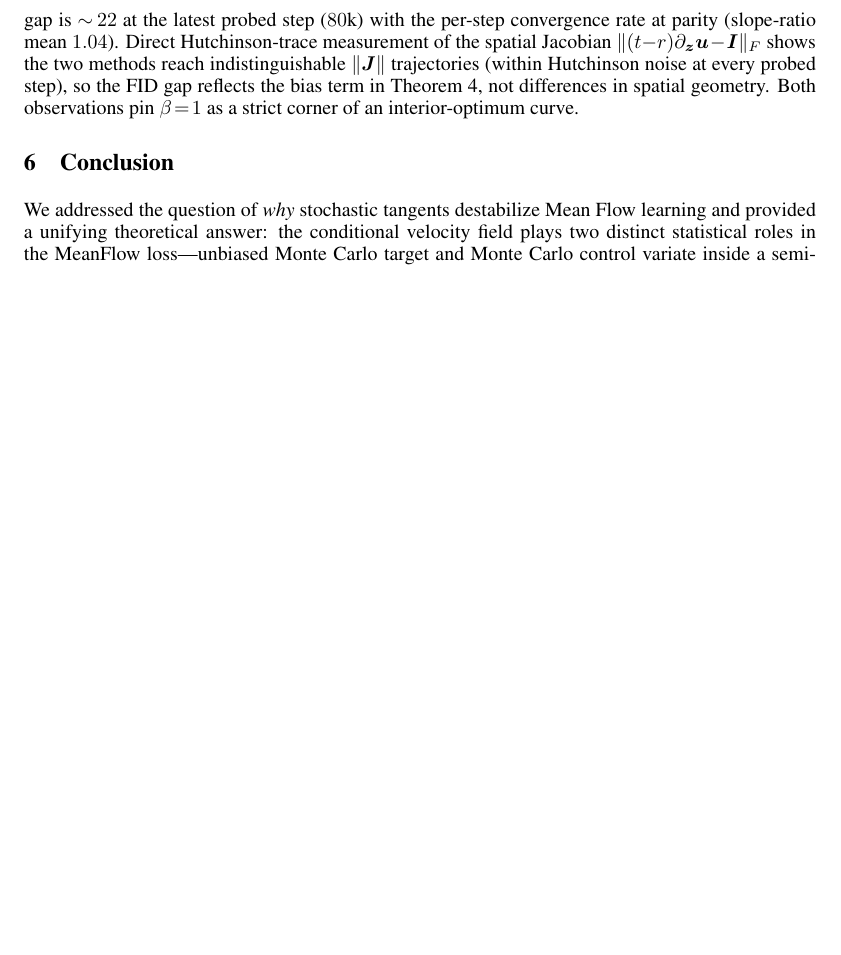
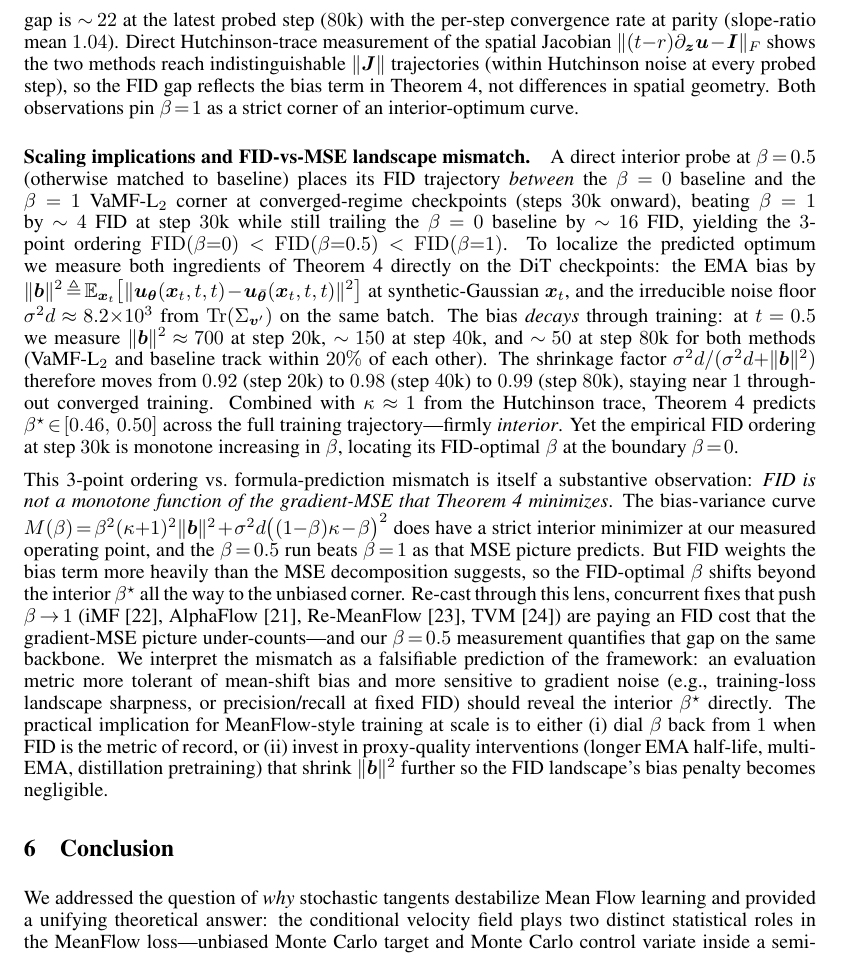
Before and after one commit to PurdueDigitalTwin/research, a LaTeX paper (src/projects/generative/vamf/report/main.tex, which reads src/projects/generative/vamf/report/contents/experiment.tex): part of page 12 of 24 before the commit and part of page 12 of 25 after it, cut so that both start at the same text, the shorter picture padded with empty space. Compiled offline with pdfLaTeX.

Commit message:
feat: Updated report for VaMF with new experiemnt results regarding beta-mixing
Signed-off-by: Juanwu Lu <juanwu@purdue.edu>

```diff
--- a/src/projects/generative/vamf/report/contents/experiment.tex
+++ b/src/projects/generative/vamf/report/contents/experiment.tex
@@ -128,3 +128,7 @@ The picture in~\Cref{fig: dit-diagnostics} is consistent with~\Cref{thm: control
 \label{subsec: exp-discussion}
 
 The toy, DGMM, and DiT results jointly validate the control-variate framework. (i) Direct gradient-variance measurement (\Cref{fig: nr-vs-beta} on toy, \Cref{fig: dit-diagnostics}\,(c) at scale) confirms the predicted $\boldsymbol{g}^{\!\top}\!\mJ\Sigma_{\vv'}\mJ^{\!\top}\boldsymbol{g}$ scaling with monotone reduction in $\beta$. (ii) Sample-quality improvements on toy datasets track the variance reduction (largest on high-curvature \texttt{swiss\_roll} and \texttt{pinwheel}; negligible on \texttt{two\_spirals} where vanilla MeanFlow already converges). (iii) On approximately isotropic DGMM data the methods are statistically indistinguishable, consistent with the framework's prediction that the variance reduction shrinks once $\|\vb\|\!\to\!\bm{0}$. (iv) At DiT-B/4 / ImageNet-$256$ scale, the $\beta\!=\!1$ corner attains a $5{\times}\,\sim\,14{\times}$ NR reduction across the dominant training mass but pays a residual EMA-tracking bias term that no boundary anchor can fully eliminate; the matched-step FID gap is $\sim\!22$ at the latest probed step ($80$k) with the per-step convergence rate at parity (slope-ratio mean $1.04$). Direct Hutchinson-trace measurement of the spatial Jacobian $\|(t{-}r)\partial_{\vz}\vu\!-\!\mI\|_{F}$ shows the two methods reach indistinguishable $\|\mJ\|$ trajectories (within Hutchinson noise at every probed step), so the FID gap reflects the bias term in~\Cref{thm: control-variate-optimum}, not differences in spatial geometry. Both observations pin $\beta\!=\!1$ as a strict corner of an interior-optimum curve.
+
+\paragraph{Scaling implications and FID-vs-MSE landscape mismatch.} A direct interior probe at $\beta\!=\!0.5$ (otherwise matched to baseline) places its FID trajectory \emph{between} the $\beta\!=\!0$ baseline and the $\beta\!=\!1$ VaMF-L$_{2}$ corner at converged-regime checkpoints (steps $30$k onward), beating $\beta\!=\!1$ by $\sim\!4$ FID at step $30$k while still trailing the $\beta\!=\!0$ baseline by $\sim\!16$ FID, yielding the $3$-point ordering $\mathrm{FID}(\beta{=}0)\!<\!\mathrm{FID}(\beta{=}0.5)\!<\!\mathrm{FID}(\beta{=}1)$. To localize the predicted optimum we measure both ingredients of \Cref{thm: control-variate-optimum} directly on the DiT checkpoints: the EMA bias by $\|\vb\|^{2}\!\triangleq\!\E_{\vx_{t}}\bigl[\|\vu_{\vtheta}(\vx_{t},t,t)\!-\!\vu_{\bar{\vtheta}}(\vx_{t},t,t)\|^{2}\bigr]$ at synthetic-Gaussian $\vx_{t}$, and the irreducible noise floor $\sigma^{2}d\!\approx\!8.2{\times}10^{3}$ from $\Tr(\Sigma_{\vv'})$ on the same batch. The bias \emph{decays} through training: at $t\!=\!0.5$ we measure $\|\vb\|^{2}\!\approx\!700$ at step $20$k, $\sim\!150$ at step $40$k, and $\sim\!50$ at step $80$k for both methods (VaMF-L$_{2}$ and baseline track within $20\%$ of each other). The shrinkage factor $\sigma^{2}d/(\sigma^{2}d{+}\|\vb\|^{2})$ therefore moves from $0.92$ (step $20$k) to $0.98$ (step $40$k) to $0.99$ (step $80$k), staying near $1$ throughout converged training. Combined with $\kappa\!\approx\!1$ from the Hutchinson trace, \Cref{thm: control-variate-optimum} predicts $\beta^{\star}\!\in\![0.46,\,0.50]$ across the full training trajectory---firmly \emph{interior}. Yet the empirical FID ordering at step $30$k is monotone increasing in $\beta$, locating its FID-optimal $\beta$ at the boundary $\beta\!=\!0$.
+
+This 3-point ordering vs.\ formula-prediction mismatch is itself a substantive observation: \emph{FID is not a monotone function of the gradient-MSE that \Cref{thm: control-variate-optimum} minimizes}. The bias-variance curve $M(\beta)\!=\!\beta^{2}(\kappa{+}1)^{2}\|\vb\|^{2}\!+\!\sigma^{2}d\bigl((1{-}\beta)\kappa\!-\!\beta\bigr)^{2}$ does have a strict interior minimizer at our measured operating point, and the $\beta\!=\!0.5$ run beats $\beta\!=\!1$ as that MSE picture predicts. But FID weights the bias term more heavily than the MSE decomposition suggests, so the FID-optimal $\beta$ shifts beyond the interior $\beta^{\star}$ all the way to the unbiased corner. Re-cast through this lens, concurrent fixes that push $\beta\!\to\!1$ (iMF~\cite{geng2025improvedmeanflowschallenges}, AlphaFlow~\cite{zhang2025alphaflowunderstandingimprovingmeanflow}, Re-MeanFlow~\cite{zhang2026overcomingcurvaturebottleneckmeanflow}, TVM~\cite{zhou2026terminalvelocitymatching}) are paying an FID cost that the gradient-MSE picture under-counts---and our $\beta\!=\!0.5$ measurement quantifies that gap on the same backbone. We interpret the mismatch as a falsifiable prediction of the framework: an evaluation metric more tolerant of mean-shift bias and more sensitive to gradient noise (e.g., training-loss landscape sharpness, or precision/recall at fixed FID) should reveal the interior $\beta^{\star}$ directly. The practical implication for MeanFlow-style training at scale is to either (i) dial $\beta$ back from $1$ when FID is the metric of record, or (ii) invest in proxy-quality interventions (longer EMA half-life, multi-EMA, distillation pretraining) that shrink $\|\vb\|^{2}$ further so the FID landscape's bias penalty becomes negligible.
```
Also changed, not shown: src/projects/generative/vamf/report/main.pdf.
